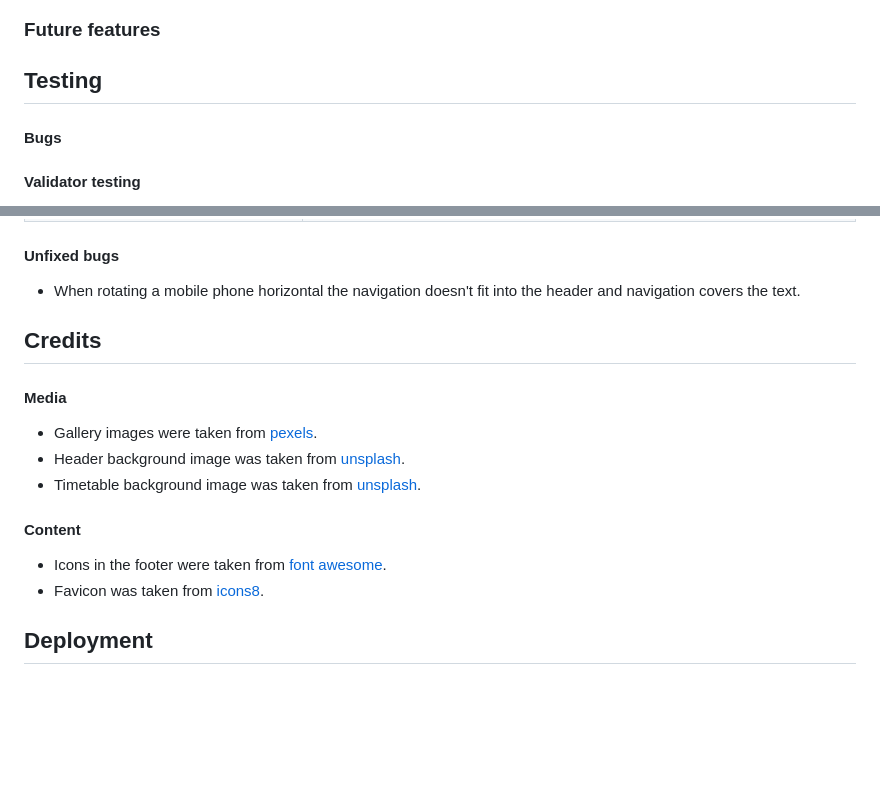
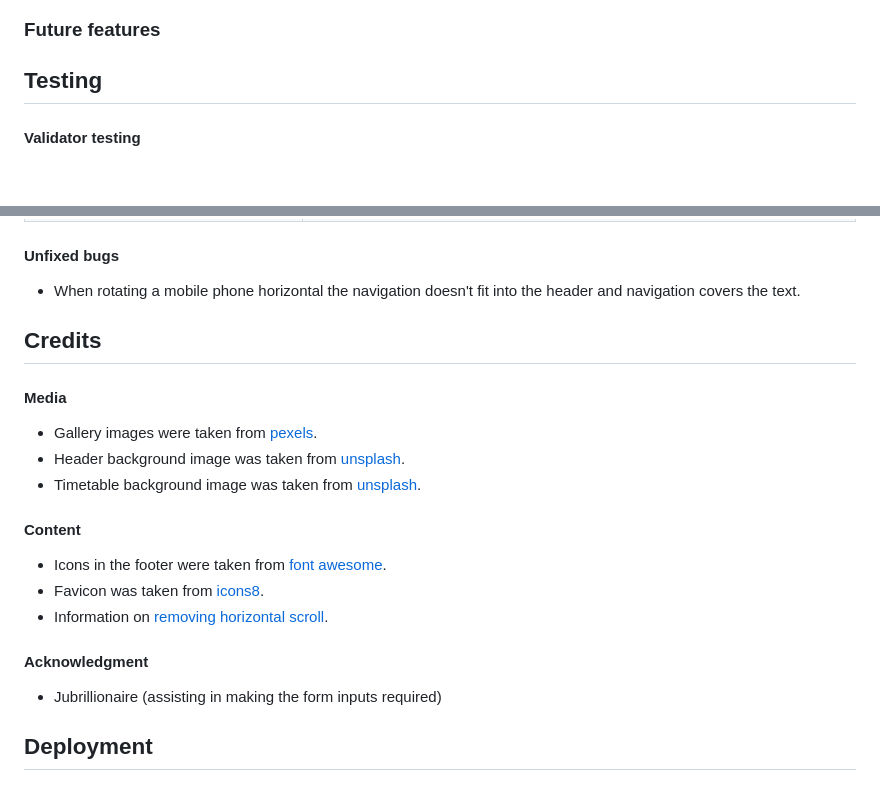
Before and after one commit to Regan-Boreland/ApexMMA, a Markdown page: README.md, 2 parts joined by grey strips. Drawn GitHub-style; blank space fills up the shorter version.

Commit message:
add acknowledgment section to README

```diff
--- a/README.md
+++ b/README.md
@@ -67,7 +67,6 @@ Apex MMA contains three pages which are; home, gallery and contact us. The homep
 ### Future features
 
 ## Testing
-#### Bugs
 #### Validator testing
 * No errors were found on W3C CSS validator - [Apex MMA CSS validator](https://jigsaw.w3.org/css-validator/validator?uri=https%3A%2F%2Fregan-boreland.github.io%2FApexMMA%2F&profile=css3svg&usermedium=all&warning=1&vextwarning=&lang=en)
 * No errors were found on W3C HTML valitdator - [Apex MMA HTML validator](https://regan-boreland.github.io/ApexMMA/)
@@ -86,7 +85,6 @@ Apex MMA contains three pages which are; home, gallery and contact us. The homep
 #### Unfixed bugs
 * When rotating a mobile phone horizontal the navigation doesn't fit into the header and navigation covers the text.
 
-
 ## Credits
 #### Media
 * Gallery images were taken from [pexels](https://www.pexels.com/).
@@ -95,6 +93,9 @@ Apex MMA contains three pages which are; home, gallery and contact us. The homep
 #### Content
 * Icons in the footer were taken from [font awesome](https://fontawesome.com/).
 * Favicon was taken from [icons8](https://icons8.com/icons/set/predator).
+* Information on [removing horizontal scroll](https://stackoverflow.com/questions/17756649/disable-the-horizontal-scroll).
+#### Acknowledgment
+* Jubrillionaire (assisting in making the form inputs required)
 
 ## Deployment
 ### The site was deployed to github pages. The setps to do this are:
```
